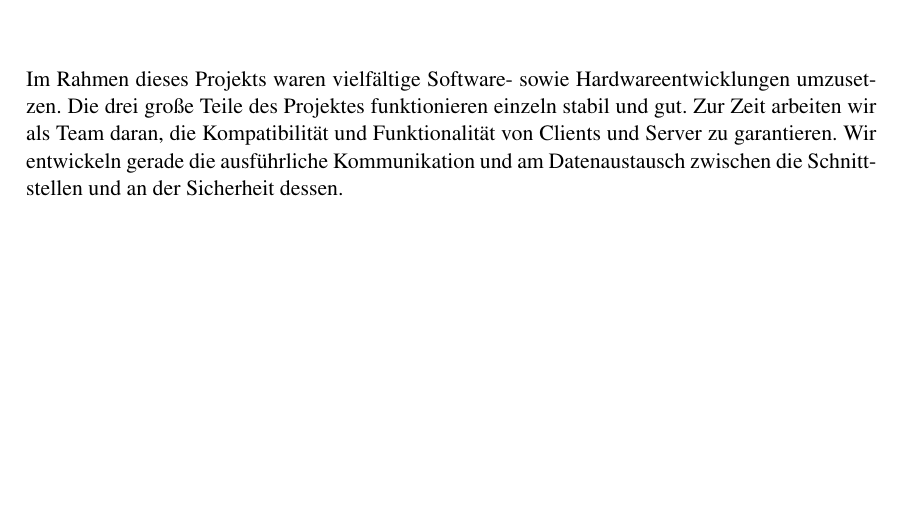
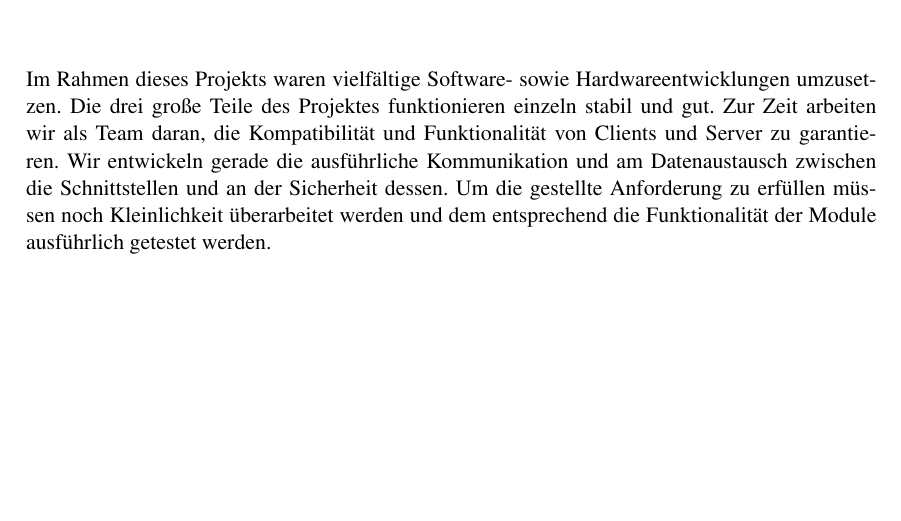
Before and after one commit to matt-han/TuerSpion, a LaTeX thesis (Seminarbericht/main.tex, which reads Seminarbericht/kapitel5/ch5.tex): part of page 25 of 28, cut so that both start at the same text. Compiled offline with pdfLaTeX.

Commit message:
update kap 5

```diff
--- a/Seminarbericht/kapitel5/ch5.tex
+++ b/Seminarbericht/kapitel5/ch5.tex
@@ -6,4 +6,4 @@
 %%
 
 \chapter{Aktueller Projektzustand}
-Im Rahmen dieses Projekts waren vielfältige Software- sowie Hardwareentwicklungen umzusetzen. Die drei große Teile des Projektes funktionieren einzeln stabil und gut. Zur Zeit arbeiten wir als Team daran, die Kompatibilität und Funktionalität von Clients und Server zu garantieren. Wir entwickeln gerade die ausführliche Kommunikation und am Datenaustausch zwischen die Schnittstellen und an der Sicherheit dessen.
+Im Rahmen dieses Projekts waren vielfältige Software- sowie Hardwareentwicklungen umzusetzen. Die drei große Teile des Projektes funktionieren einzeln stabil und gut. Zur Zeit arbeiten wir als Team daran, die Kompatibilität und Funktionalität von Clients und Server zu garantieren. Wir entwickeln gerade die ausführliche Kommunikation und am Datenaustausch zwischen die Schnittstellen und an der Sicherheit dessen. Um die gestellte Anforderung zu erfüllen müssen noch Kleinlichkeit überarbeitet werden und dem entsprechend die Funktionalität der Module ausführlich getestet werden.
```
Also changed, not shown: Seminarbericht/main.pdf.
